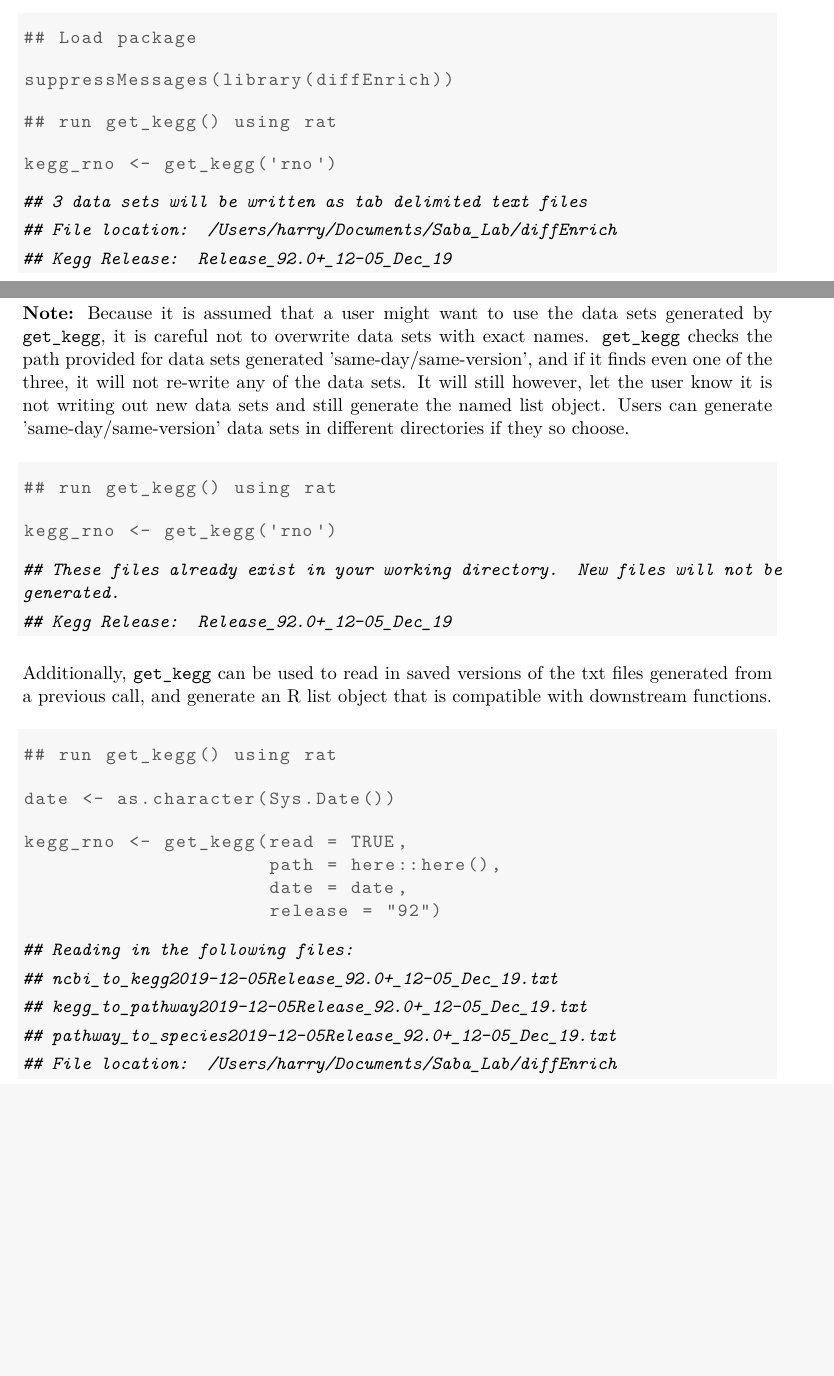
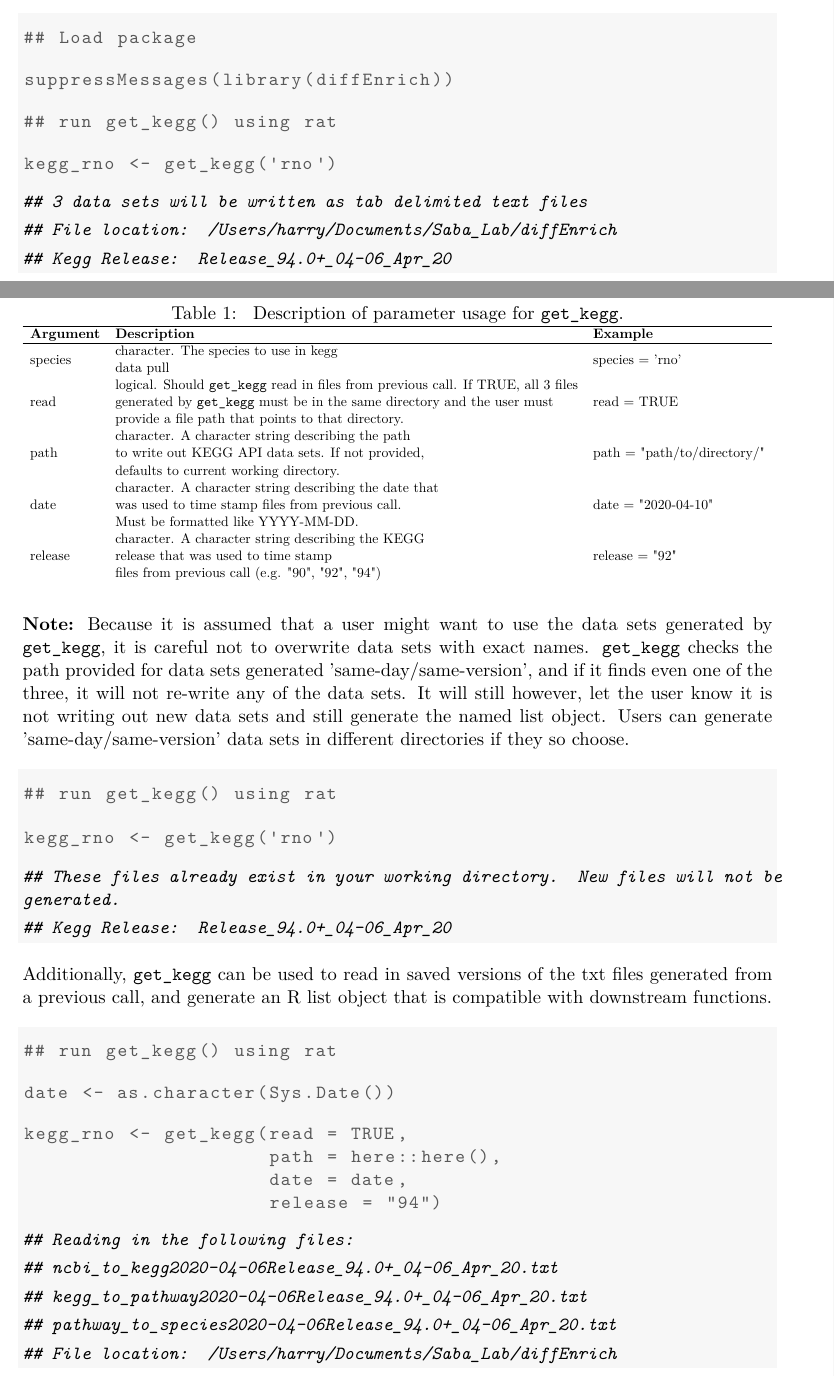
Before and after one commit to SabaLab/diffEnrich, a LaTeX document (jss-article-rnw-diffEnrich/article.tex): two parts of pages 4 and 5 of 18 before the commit and two parts of pages 4 and 5 of 19 after it, joined at a grey line, cut so that both start at the same text, the shorter picture padded with empty space. The pictures show the PDF file jss-article-rnw-diffEnrich/article.pdf that the author committed with the source.

Commit message:
Added parameter description for get_kegg function in app note

```diff
--- a/jss-article-rnw-diffEnrich/article.tex
+++ b/jss-article-rnw-diffEnrich/article.tex
@@ -311,8 +311,25 @@ kegg_rno <- get_kegg('rno')\end{lstlisting}
 
 {\ttfamily\noindent\itshape\color{messagecolor}{\#\# File location: /Users/harry/Documents/Saba\_Lab/diffEnrich}}
 
-{\ttfamily\noindent\itshape\color{messagecolor}{\#\# Kegg Release: Release\_92.0+\_12-05\_Dec\_19}}\end{kframe}
+{\ttfamily\noindent\itshape\color{messagecolor}{\#\# Kegg Release: Release\_94.0+\_04-06\_Apr\_20}}\end{kframe}
 \end{knitrout}
+
+\begin{table}[]
+  \centering
+  \caption{\label{tab:description} Description of parameter usage for \code{get\textunderscore kegg}.}
+  \begin{adjustbox}{width=\textwidth}
+  \begin{tabular}{lll}
+  \hline
+\textbf{Argument} & \textbf{Description}                                                                                                                                                                                                                                     & \textbf{Example}            \\
+\hline
+species           & \begin{tabular}[c]{@{}l@{}}character. The species to use in kegg  \\ data pull\end{tabular}                                                                                                                                                                                                         & species = 'rno'             \\
+read              & \begin{tabular}[c]{@{}l@{}}logical. Should \code{get\textunderscore kegg} read in files from previous call. If TRUE, all 3 files \\ generated by \code{get\textunderscore kegg} must be in the same directory and the user must \\ provide a file path that points to that directory.\end{tabular} & read = TRUE                 \\
+path              & \begin{tabular}[c]{@{}l@{}}character. A character string describing the path \\ to write out KEGG API data sets. If not provided, \\ defaults to current working directory.\end{tabular}                                                                 & path = "path/to/directory/" \\
+date              & \begin{tabular}[c]{@{}l@{}}character. A character string describing the date that \\ was used to time stamp files from previous call. \\ Must be formatted like YYYY-MM-DD.\end{tabular}                                                                 & date = "2020-04-10"          \\
+release           & \begin{tabular}[c]{@{}l@{}}character. A character string describing the KEGG\\  release that was used to time stamp \\ files from previous call (e.g. "90", "92", "94")\end{tabular}                                                                     & release = "92"
+\end{tabular}
+\end{adjustbox}
+\end{table}
 
 \textbf{Note:} Because it is assumed that a user might want to use the data sets
 generated by \code{get\textunderscore kegg}, it is careful not to overwrite data
@@ -333,7 +350,7 @@ kegg_rno <- get_kegg('rno')\end{lstlisting}
 
 {\ttfamily\noindent\itshape\color{messagecolor}{\#\# These files already exist in your working directory. New files will not be generated.}}
 
-{\ttfamily\noindent\itshape\color{messagecolor}{\#\# Kegg Release: Release\_92.0+\_12-05\_Dec\_19}}\end{kframe}
+{\ttfamily\noindent\itshape\color{messagecolor}{\#\# Kegg Release: Release\_94.0+\_04-06\_Apr\_20}}\end{kframe}
 \end{knitrout}
 
 Additionally, \code{get\textunderscore kegg} can be used to read in saved
@@ -350,7 +367,7 @@ date <- as.character(Sys.Date())\end{lstlisting}
 kegg_rno <- get_kegg(read = TRUE,
                      path = here::here(),
                      date = date,
-                     release = "92")\end{lstlisting}
+                     release = "94")\end{lstlisting}
 
 
 {\ttfamily\noindent\itshape\color{messagecolor}{\#\# Reading in the following files:}}
```
Also changed, not shown: jss-article-rnw-diffEnrich/article.pdf, jss-article-rnw-diffEnrich/figure/visualization-1.pdf, jss-article-rnw-diffEnrich/figure/visualization_2-1.pdf, jss-article-rnw-diffEnrich/article.tex (6 more changed lines), 4 other files.
